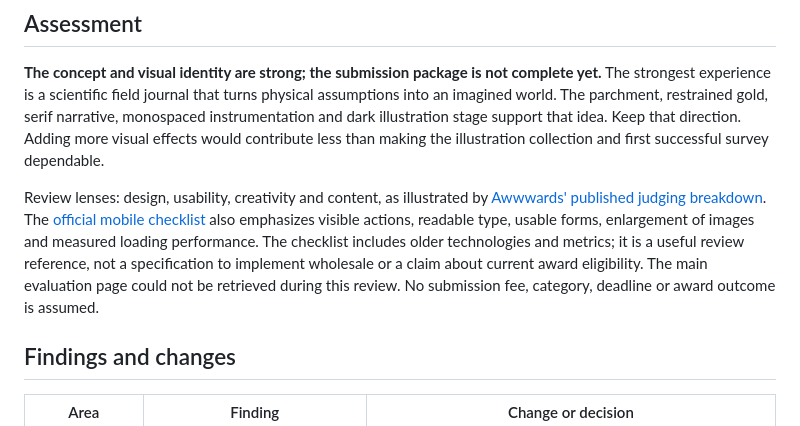
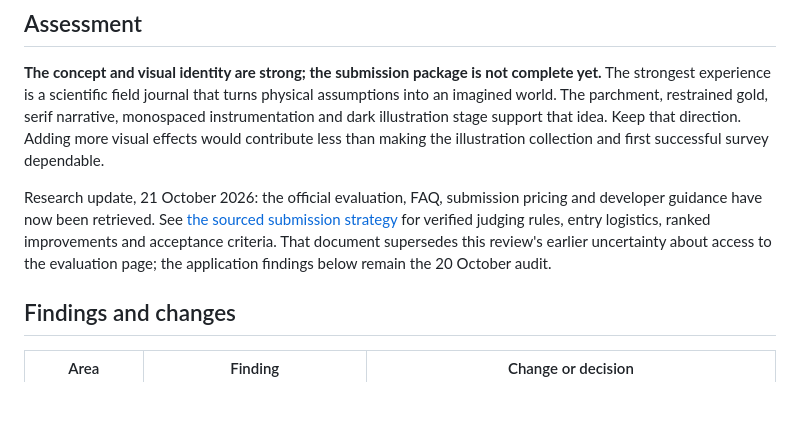
Before and after one commit to ryanmhorstman/planet-survey, a Markdown page: docs/AWWWARDS_REVIEW.md, the part around the change. Rendered like a GitHub page; blank space fills up the shorter version.

```diff
--- a/docs/AWWWARDS_REVIEW.md
+++ b/docs/AWWWARDS_REVIEW.md
@@ -6,7 +6,7 @@ Reviewed 20 October 2026. Scope: the public survey experience, reference illustr
 
 **The concept and visual identity are strong; the submission package is not complete yet.** The strongest experience is a scientific field journal that turns physical assumptions into an imagined world. The parchment, restrained gold, serif narrative, monospaced instrumentation and dark illustration stage support that idea. Keep that direction. Adding more visual effects would contribute less than making the illustration collection and first successful survey dependable.
 
-Review lenses: design, usability, creativity and content, as illustrated by [Awwwards' published judging breakdown](https://www.awwwards.com/sites/nike-playlab). The [official mobile checklist](https://www.awwwards.com/mobile-excellence-guidelines.pdf) also emphasizes visible actions, readable type, usable forms, enlargement of images and measured loading performance. The checklist includes older technologies and metrics; it is a useful review reference, not a specification to implement wholesale or a claim about current award eligibility. The main evaluation page could not be retrieved during this review. No submission fee, category, deadline or award outcome is assumed.
+Research update, 21 October 2026: the official evaluation, FAQ, submission pricing and developer guidance have now been retrieved. See [the sourced submission strategy](AWWWARDS_STRATEGY.md) for verified judging rules, entry logistics, ranked improvements and acceptance criteria. That document supersedes this review's earlier uncertainty about access to the evaluation page; the application findings below remain the 20 October audit.
 
 ## Findings and changes
 
```
Also changed, not shown: README.md (+1 -1 lines), docs/AWWWARDS_STRATEGY.md (added, +107 -0 lines).
